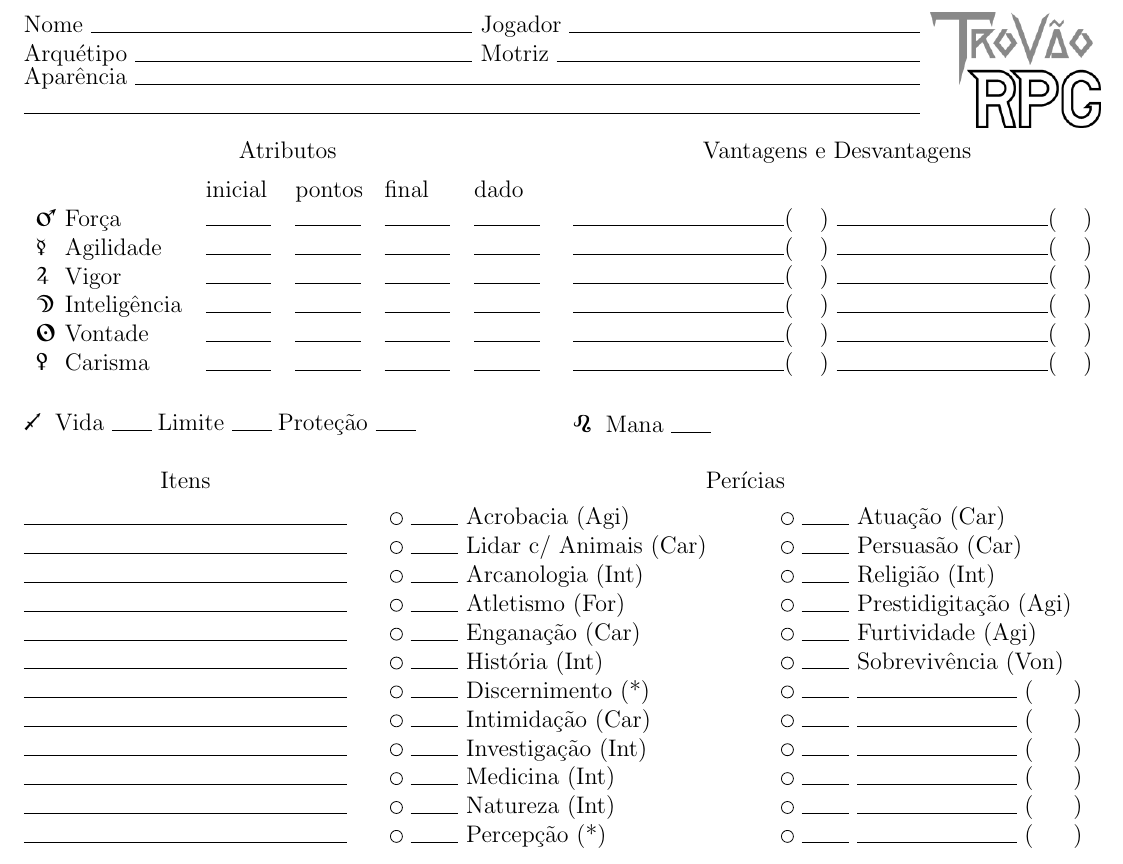
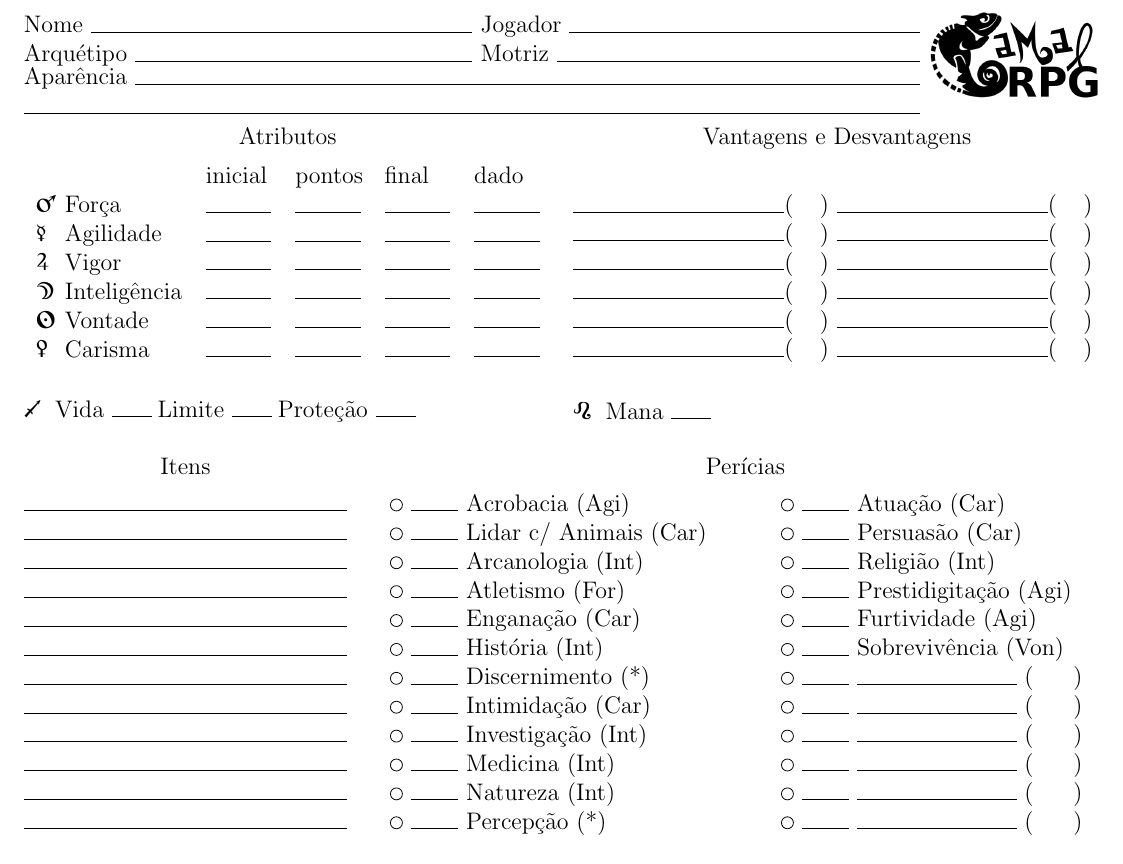
Before and after one commit to erochaamorim/camal-rpg, a LaTeX document (planilha.tex): part of the page, cut so that both start at the same text. Compiled offline with pdfLaTeX.

Commit message:
Adicionar novo logo

```diff
--- a/planilha.tex
+++ b/planilha.tex
@@ -89,7 +89,7 @@
 		\hspace{.2cm}%
 		%
 		\begin{minipage}[t][][t]{3cm}
-			\includegraphics[width=3cm, valign=t]{img/logo.png}
+			\includegraphics[width=3cm, valign=t]{"img/Camal RPG"}
 		\end{minipage}
 	\end{minipage}\\
 
```
Also changed, not shown: img/Camal RPG.png (added), planilha.pdf.
